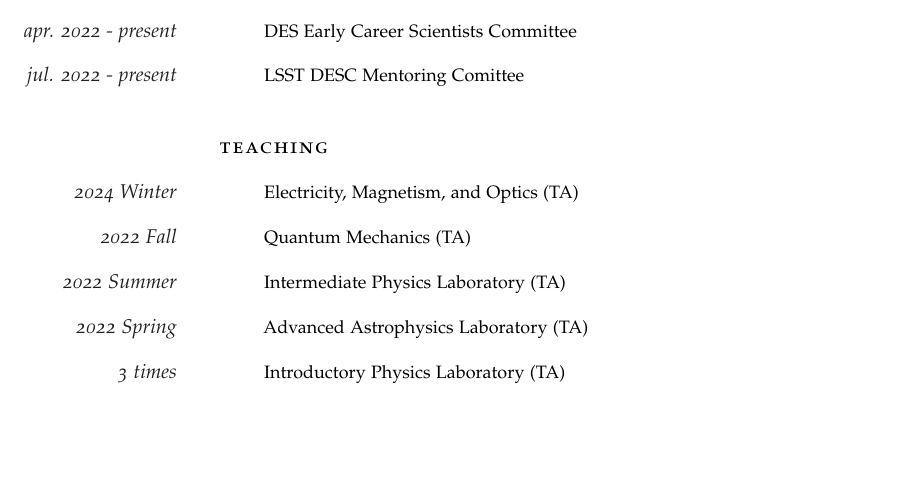
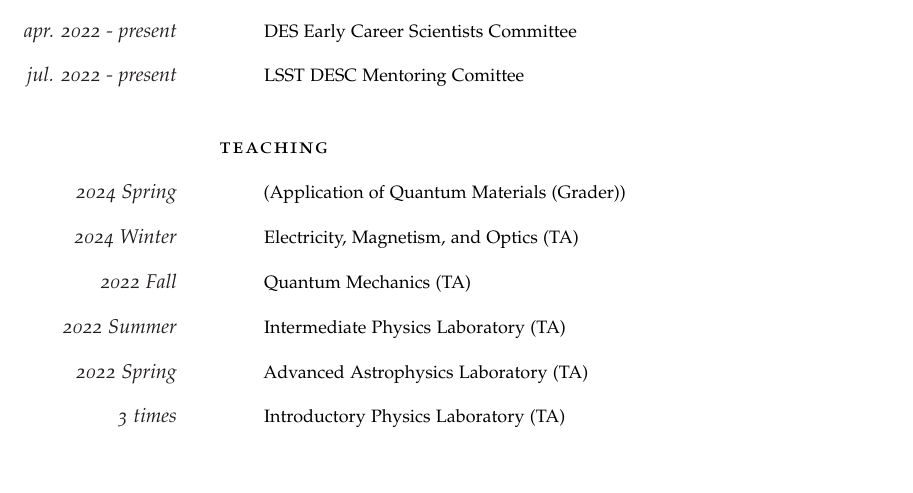
Before and after one commit to zhouconghao/curriculum_vitae, a LaTeX CV (cv_8.tex): part of page 3 of 3, cut so that both start at the same text, the shorter picture padded with empty space. Compiled offline with pdfLaTeX.

Commit message:
upate course

```diff
--- a/cv_8.tex
+++ b/cv_8.tex
@@ -319,7 +319,7 @@
 
     \spacedlowsmallcaps{Teaching}\vspace{1em}
 
-    % \Description{\MarginText{2024 Spring}(Application of Quantum Materials (Grader))}
+    \Description{\MarginText{2024 Spring}(Application of Quantum Materials (Grader))}
     \Description{\MarginText{2024 Winter}{Electricity, Magnetism, and Optics (TA)}}
     \Description{\MarginText{2022 Fall}Quantum Mechanics  (TA)}
     \Description{\MarginText{2022 Summer}Intermediate Physics Laboratory (TA)}
```
Also changed, not shown: cv_8.pdf.
